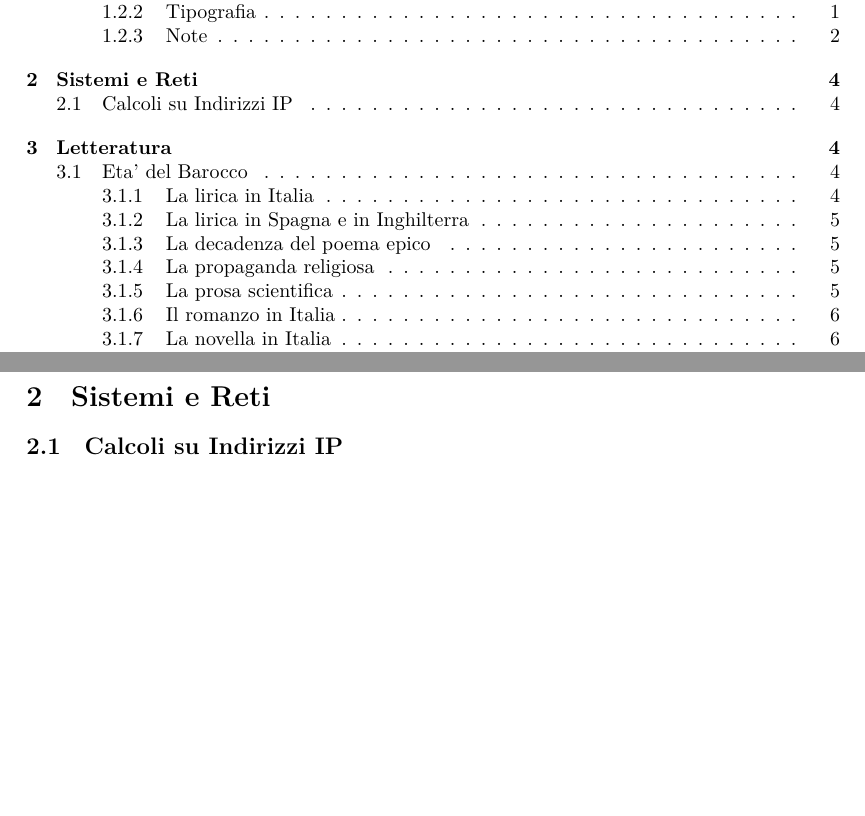
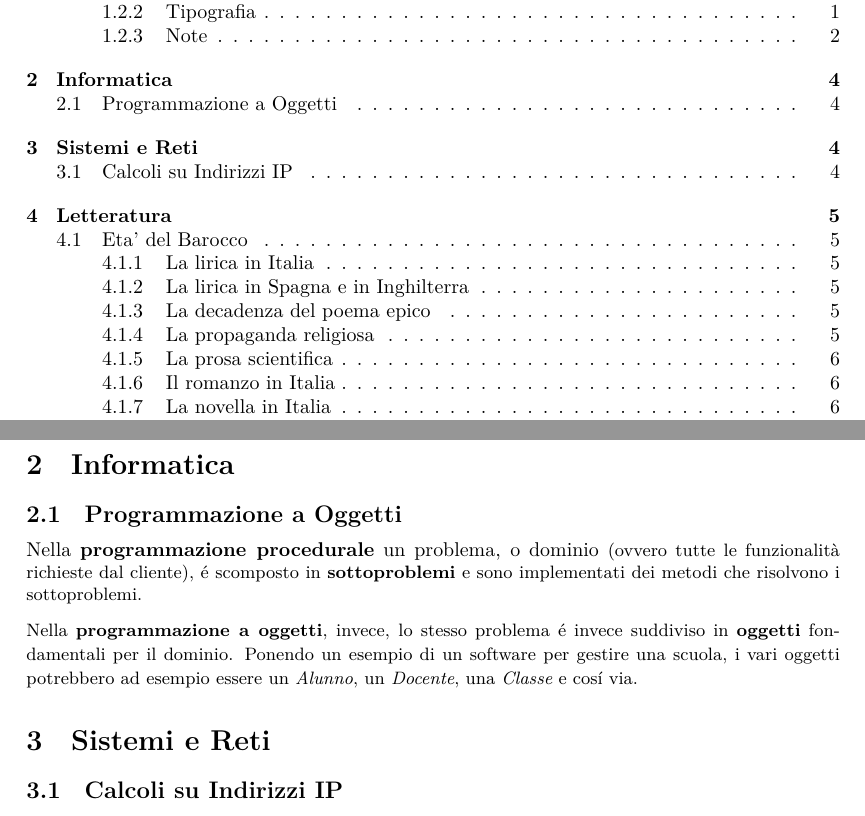
Before and after one commit to ZenT3600/appunti, a LaTeX document (Notes.tex): two parts of pages 3 and 4 of 11 before the commit and two parts of pages 3 and 4 of 12 after it, joined at a grey line, cut so that both start at the same text, the shorter picture padded with empty space. Compiled offline with XeLaTeX.

Commit message:
Automatic Commit n.Fri Nov 11 11:58:59 CET 2022

```diff
--- a/Notes.tex
+++ b/Notes.tex
@@ -12,6 +12,7 @@
 \usepackage{longtable}
 \usepackage{soul}
 \usepackage{xcolor}
+\usepackage{tikz}
 \usepackage{geometry}
   \geometry{
   a4paper,
@@ -22,6 +23,24 @@
 \let\ogsection\section
 \newcommand{\bigsection}[1]{
   \ogsection{\Large#1}
+}
+
+\newenvironment{nodegraph}[0]{
+  \begin{tikzpicture}[main/.style = {draw, circle}]
+}{
+  \end{tikzpicture}
+}
+\newcommand{\nodecircle}[2]{
+  \node[main] (#1) {#2};
+}
+\newcommand{\nodecirclerel}[3]{
+  \node[main] (#1) {#2} [#3];
+}
+\newcommand{\nodeline}[2]{
+  \draw (#1) -- (#2);
+}
+\newcommand{\nodearrow}[2]{
+  \draw[->] (#1) -- (#2);
 }
 
 \setcounter{tocdepth}{3}
@@ -117,6 +136,14 @@
   \newpage
   \tableofcontents
   \newpage
+
+  \section{Informatica}
+  {
+    \subsection{Programmazione a Oggetti}
+    Nella \textbf{programmazione procedurale} un problema, o dominio \small{(ovvero tutte le funzionalità richieste dal cliente)}, é scomposto in \textbf{sottoproblemi} e sono implementati dei metodi che risolvono i sottoproblemi.
+
+    Nella \textbf{programmazione a oggetti}, invece, lo stesso problema é invece suddiviso in \textbf{oggetti} fondamentali per il dominio. Ponendo un esempio di un software per gestire una scuola, i vari oggetti potrebbero ad esempio essere un \textit{Alunno}, un \textit{Docente}, una \textit{Classe} e cosí via.
+  }
 
   \section{Sistemi e Reti}
   {
```
Also changed, not shown: Notes.pdf.
